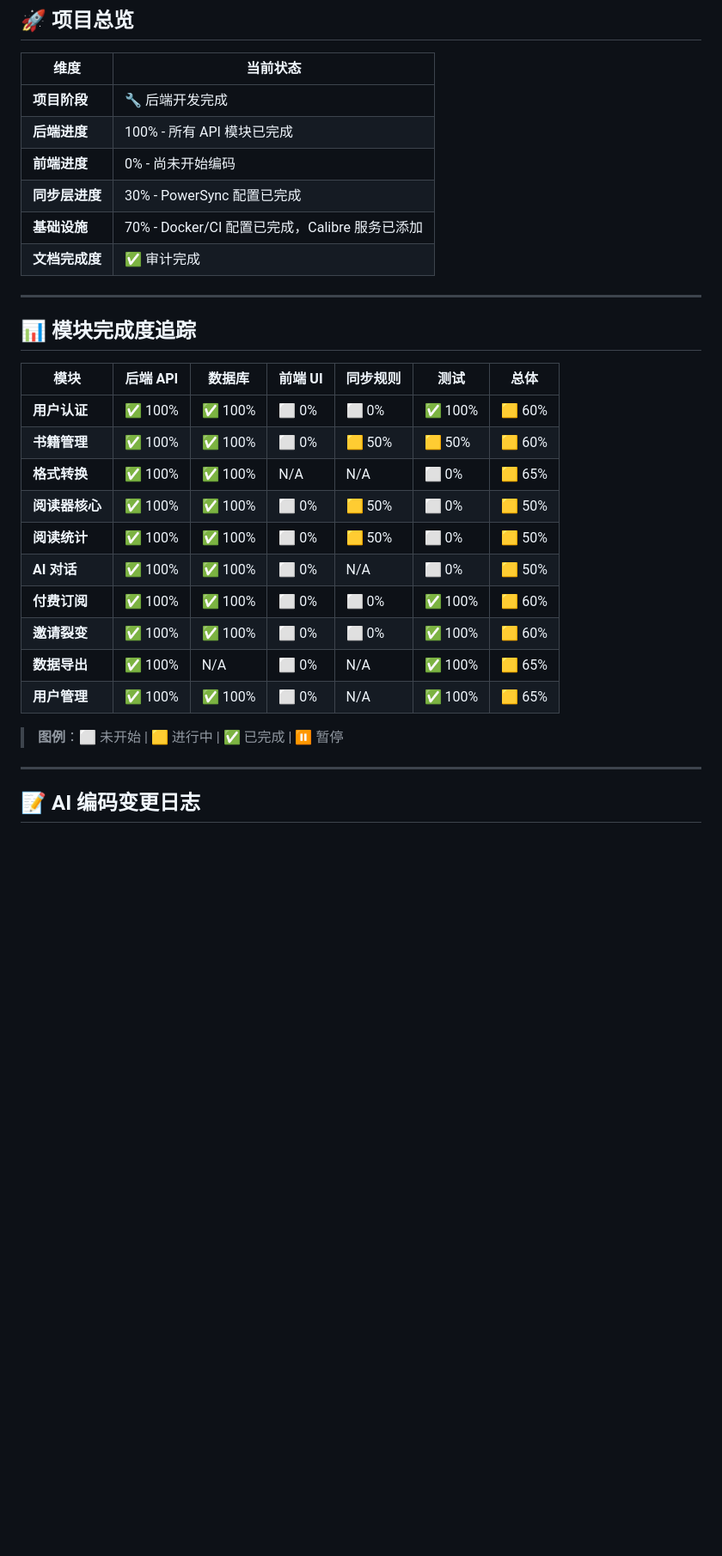
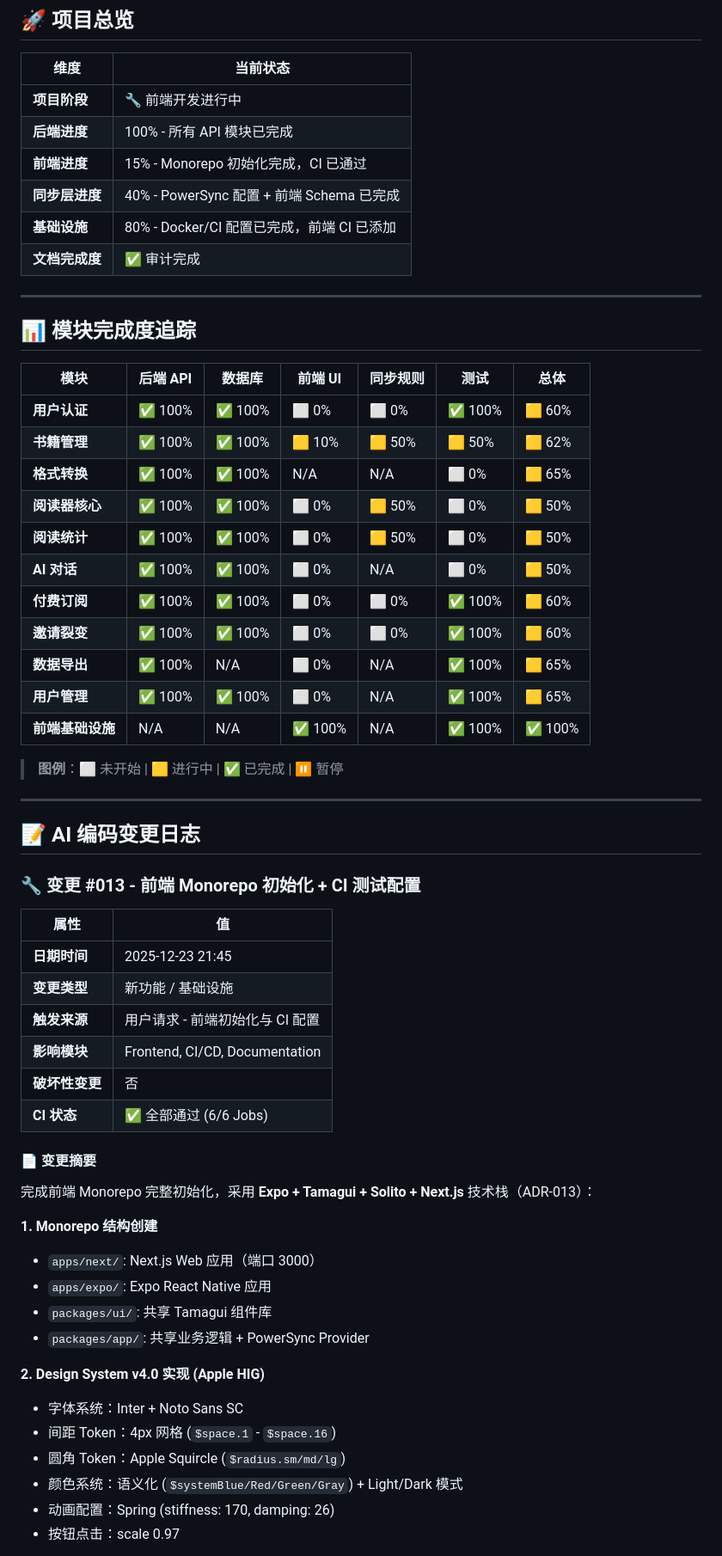
Before and after one commit to DANIELZHANG11/ATHENA11, a Markdown page: 雅典娜开发技术文档汇总/08 - 进度实时仪表盘Project_Status.md, the part around one of its changes. Shown at 86% size. Drawn GitHub-style; blank space fills up the shorter version.

```diff
--- a/雅典娜开发技术文档汇总/08 - 进度实时仪表盘Project_Status.md
+++ b/雅典娜开发技术文档汇总/08 - 进度实时仪表盘Project_Status.md
@@ -22,11 +22,11 @@
 
 | 维度 | 当前状态 |
 |------|----------|
-| **项目阶段** | 🔧 后端开发完成 |
+| **项目阶段** | 🔧 前端开发进行中 |
 | **后端进度** | 100% - 所有 API 模块已完成 |
-| **前端进度** | 0% - 尚未开始编码 |
-| **同步层进度** | 30% - PowerSync 配置已完成 |
-| **基础设施** | 70% - Docker/CI 配置已完成，Calibre 服务已添加 |
+| **前端进度** | 15% - Monorepo 初始化完成，CI 已通过 |
+| **同步层进度** | 40% - PowerSync 配置 + 前端 Schema 已完成 |
+| **基础设施** | 80% - Docker/CI 配置已完成，前端 CI 已添加 |
 | **文档完成度** | ✅ 审计完成 |
 
 ---
@@ -36,7 +36,7 @@
 | 模块 | 后端 API | 数据库 | 前端 UI | 同步规则 | 测试 | 总体 |
 |------|----------|--------|---------|----------|------|------|
 | **用户认证** | ✅ 100% | ✅ 100% | ⬜ 0% | ⬜ 0% | ✅ 100% | 🟨 60% |
-| **书籍管理** | ✅ 100% | ✅ 100% | ⬜ 0% | 🟨 50% | 🟨 50% | 🟨 60% |
+| **书籍管理** | ✅ 100% | ✅ 100% | 🟨 10% | 🟨 50% | 🟨 50% | 🟨 62% |
 | **格式转换** | ✅ 100% | ✅ 100% | N/A | N/A | ⬜ 0% | 🟨 65% |
 | **阅读器核心** | ✅ 100% | ✅ 100% | ⬜ 0% | 🟨 50% | ⬜ 0% | 🟨 50% |
 | **阅读统计** | ✅ 100% | ✅ 100% | ⬜ 0% | 🟨 50% | ⬜ 0% | 🟨 50% |
@@ -45,9 +45,38 @@
 | **邀请裂变** | ✅ 100% | ✅ 100% | ⬜ 0% | ⬜ 0% | ✅ 100% | 🟨 60% |
 | **数据导出** | ✅ 100% | N/A | ⬜ 0% | N/A | ✅ 100% | 🟨 65% |
 | **用户管理** | ✅ 100% | ✅ 100% | ⬜ 0% | N/A | ✅ 100% | 🟨 65% |
+| **前端基础设施** | N/A | N/A | ✅ 100% | N/A | ✅ 100% | ✅ 100% |
 
 > **图例**：⬜ 未开始 | 🟨 进行中 | ✅ 已完成 | ⏸️ 暂停
 
 ---
 
 ## 📝 AI 编码变更日志
+
+### 🔧 变更 #013 - 前端 Monorepo 初始化 + CI 测试配置
+| 属性 | 值 |
+|------|-----|
+| **日期时间** | 2025-12-23 21:45 |
+| **变更类型** | 新功能 / 基础设施 |
+| **触发来源** | 用户请求 - 前端初始化与 CI 配置 |
+| **影响模块** | Frontend, CI/CD, Documentation |
+| **破坏性变更** | 否 |
+| **CI 状态** | ✅ 全部通过 (6/6 Jobs) |
+
+#### 📄 变更摘要
+完成前端 Monorepo 完整初始化，采用 **Expo + Tamagui + Solito + Next.js** 技术栈（ADR-013）：
+
+**1. Monorepo 结构创建**
+- `apps/next/`: Next.js Web 应用（端口 3000）
+- `apps/expo/`: Expo React Native 应用
+- `packages/ui/`: 共享 Tamagui 组件库
+- `packages/app/`: 共享业务逻辑 + PowerSync Provider
+
+**2. Design System v4.0 实现 (Apple HIG)**
+- 字体系统：Inter + Noto Sans SC
+- 间距 Token：4px 网格 (`$space.1` - `$space.16`)
+- 圆角 Token：Apple Squircle (`$radius.sm/md/lg`)
+- 颜色系统：语义化 (`$systemBlue/Red/Green/Gray`) + Light/Dark 模式
+- 动画配置：Spring (stiffness: 170, damping: 26)
+- 按钮点击：scale 0.97
+
```
Also changed, not shown: other parts of 雅典娜开发技术文档汇总/08 - 进度实时仪表盘Project_Status.md (+44 -0 lines).
